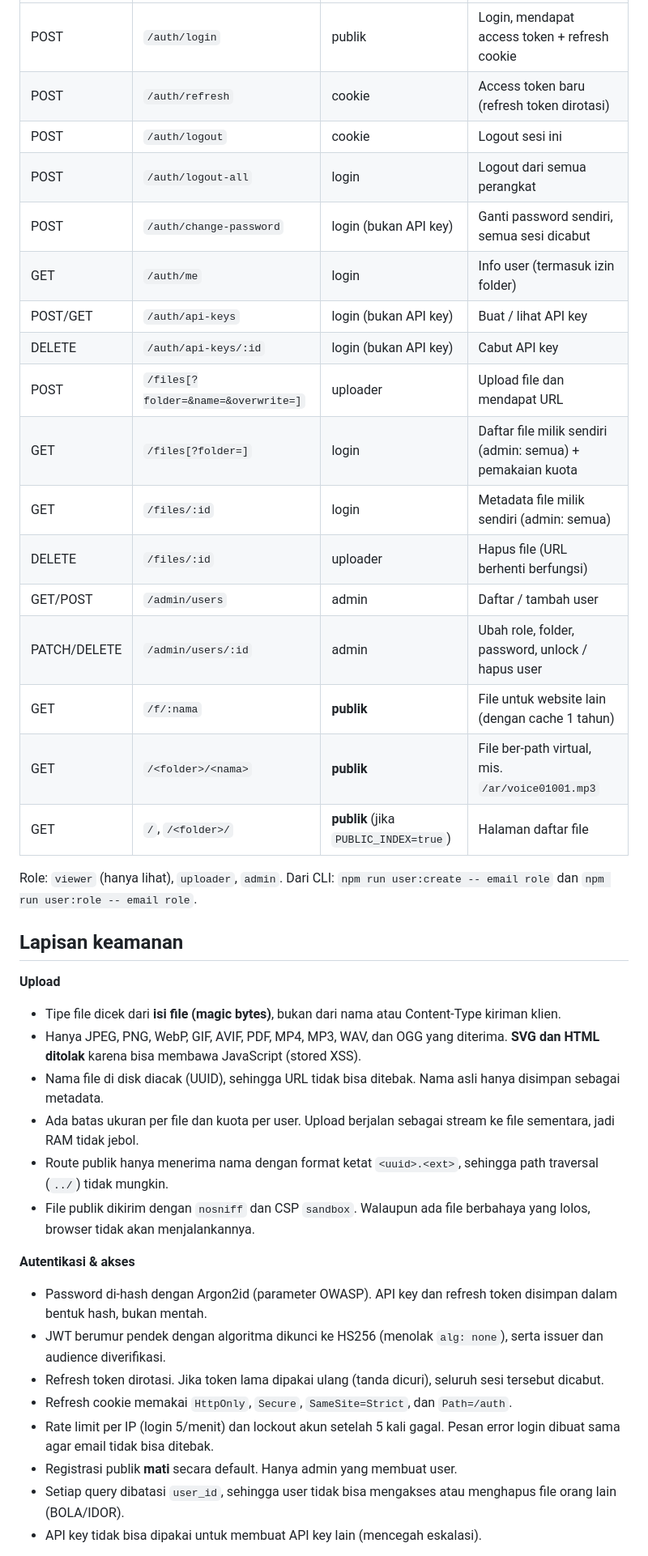
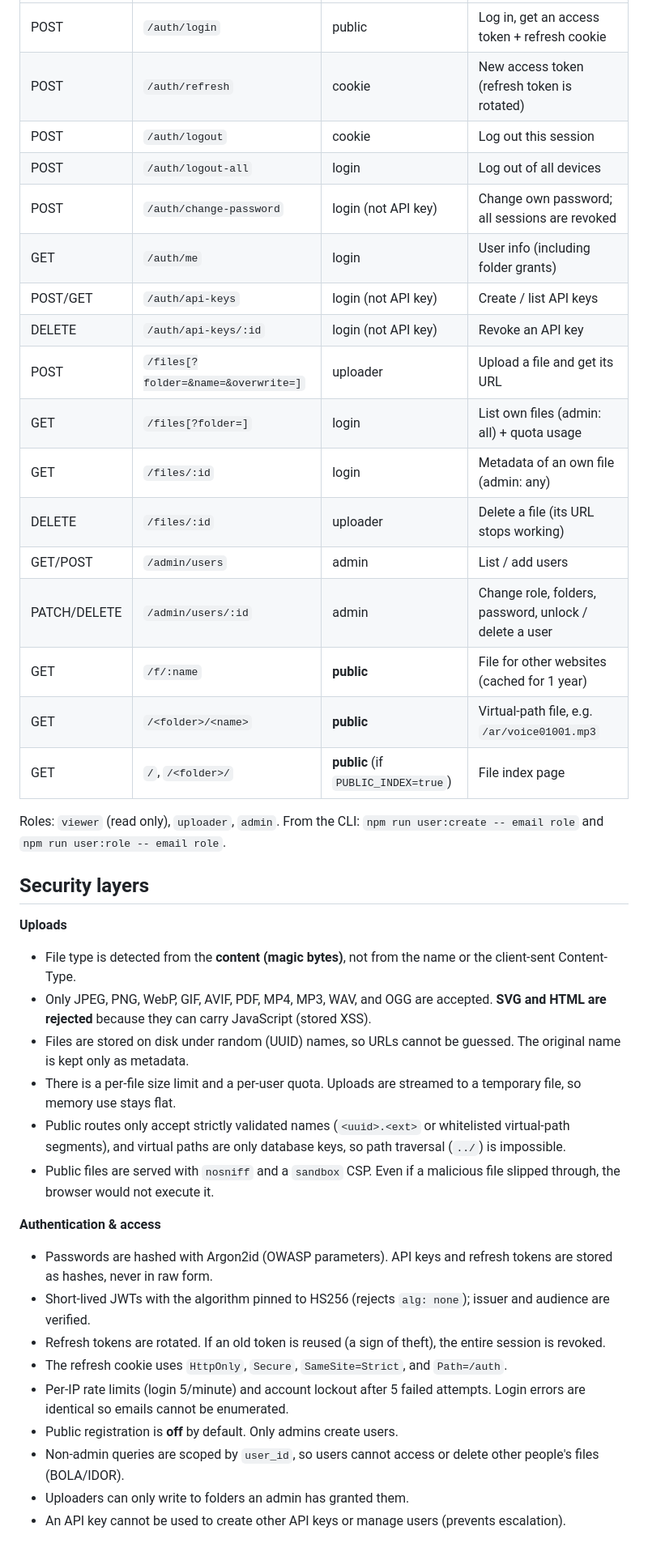
Before and after one commit to muhginanjar/audiolang, a Markdown page: README.md, the part around one of its changes. Shown at 81% size. Rendered like a GitHub page.

Commit message:
Translate README to English
Co-Authored-By: Claude Opus 5.5 <noreply@anthropic.com>

```diff
--- a/README.md
+++ b/README.md
@@ -135,42 +135,43 @@ Reset password mencabut semua sesi user tersebut. Menghapus user juga menghapus
 |---|---|---|---|
-| POST | `/auth/login` | publik | Login, mendapat access token + refresh cookie |
-| POST | `/auth/refresh` | cookie | Access token baru (refresh token dirotasi) |
-| POST | `/auth/logout` | cookie | Logout sesi ini |
-| POST | `/auth/logout-all` | login | Logout dari semua perangkat |
-| POST | `/auth/change-password` | login (bukan API key) | Ganti password sendiri, semua sesi dicabut |
-| GET | `/auth/me` | login | Info user (termasuk izin folder) |
-| POST/GET | `/auth/api-keys` | login (bukan API key) | Buat / lihat API key |
-| DELETE | `/auth/api-keys/:id` | login (bukan API key) | Cabut API key |
-| POST | `/files[?folder=&name=&overwrite=]` | uploader | Upload file dan mendapat URL |
-| GET | `/files[?folder=]` | login | Daftar file milik sendiri (admin: semua) + pemakaian kuota |
-| GET | `/files/:id` | login | Metadata file milik sendiri (admin: semua) |
-| DELETE | `/files/:id` | uploader | Hapus file (URL berhenti berfungsi) |
-| GET/POST | `/admin/users` | admin | Daftar / tambah user |
-| PATCH/DELETE | `/admin/users/:id` | admin | Ubah role, folder, password, unlock / hapus user |
-| GET | `/f/:nama` | **publik** | File untuk website lain (dengan cache 1 tahun) |
-| GET | `/<folder>/<nama>` | **publik** | File ber-path virtual, mis. `/ar/voice01001.mp3` |
-| GET | `/`, `/<folder>/` | **publik** (jika `PUBLIC_INDEX=true`) | Halaman daftar file |
+| POST | `/auth/login` | public | Log in, get an access token + refresh cookie |
+| POST | `/auth/refresh` | cookie | New access token (refresh token is rotated) |
+| POST | `/auth/logout` | cookie | Log out this session |
+| POST | `/auth/logout-all` | login | Log out of all devices |
+| POST | `/auth/change-password` | login (not API key) | Change own password; all sessions are revoked |
+| GET | `/auth/me` | login | User info (including folder grants) |
+| POST/GET | `/auth/api-keys` | login (not API key) | Create / list API keys |
+| DELETE | `/auth/api-keys/:id` | login (not API key) | Revoke an API key |
+| POST | `/files[?folder=&name=&overwrite=]` | uploader | Upload a file and get its URL |
+| GET | `/files[?folder=]` | login | List own files (admin: all) + quota usage |
+| GET | `/files/:id` | login | Metadata of an own file (admin: any) |
+| DELETE | `/files/:id` | uploader | Delete a file (its URL stops working) |
+| GET/POST | `/admin/users` | admin | List / add users |
+| PATCH/DELETE | `/admin/users/:id` | admin | Change role, folders, password, unlock / delete a user |
+| GET | `/f/:name` | **public** | File for other websites (cached for 1 year) |
+| GET | `/<folder>/<name>` | **public** | Virtual-path file, e.g. `/ar/voice01001.mp3` |
+| GET | `/`, `/<folder>/` | **public** (if `PUBLIC_INDEX=true`) | File index page |
 
-Role: `viewer` (hanya lihat), `uploader`, `admin`. Dari CLI: `npm run user:create -- email role`
-dan `npm run user:role -- email role`.
+Roles: `viewer` (read only), `uploader`, `admin`. From the CLI: `npm run user:create -- email role`
+and `npm run user:role -- email role`.
 
-## Lapisan keamanan
+## Security layers
 
-**Upload**
-- Tipe file dicek dari **isi file (magic bytes)**, bukan dari nama atau Content-Type kiriman klien.
-- Hanya JPEG, PNG, WebP, GIF, AVIF, PDF, MP4, MP3, WAV, dan OGG yang diterima. **SVG dan HTML ditolak** karena bisa membawa JavaScript (stored XSS).
-- Nama file di disk diacak (UUID), sehingga URL tidak bisa ditebak. Nama asli hanya disimpan sebagai metadata.
-- Ada batas ukuran per file dan kuota per user. Upload berjalan sebagai stream ke file sementara, jadi RAM tidak jebol.
-- Route publik hanya menerima nama dengan format ketat `<uuid>.<ext>`, sehingga path traversal (`../`) tidak mungkin.
-- File publik dikirim dengan `nosniff` dan CSP `sandbox`. Walaupun ada file berbahaya yang lolos, browser tidak akan menjalankannya.
+**Uploads**
+- File type is detected from the **content (magic bytes)**, not from the name or the client-sent Content-Type.
+- Only JPEG, PNG, WebP, GIF, AVIF, PDF, MP4, MP3, WAV, and OGG are accepted. **SVG and HTML are rejected** because they can carry JavaScript (stored XSS).
+- Files are stored on disk under random (UUID) names, so URLs cannot be guessed. The original name is kept only as metadata.
+- There is a per-file size limit and a per-user quota. Uploads are streamed to a temporary file, so memory use stays flat.
+- Public routes only accept strictly validated names (`<uuid>.<ext>` or whitelisted virtual-path segments), and virtual paths are only database keys, so path traversal (`../`) is impossible.
+- Public files are served with `nosniff` and a `sandbox` CSP. Even if a malicious file slipped through, the browser would not execute it.
 
-**Autentikasi & akses**
-- Password di-hash dengan Argon2id (parameter OWASP). API key dan refresh token disimpan dalam bentuk hash, bukan mentah.
-- JWT berumur pendek dengan algoritma dikunci ke HS256 (menolak `alg: none`), serta issuer dan audience diverifikasi.
-- Refresh token dirotasi. Jika token lama dipakai ulang (tanda dicuri), seluruh sesi tersebut dicabut.
-- Refresh cookie memakai `HttpOnly`, `Secure`, `SameSite=Strict`, dan `Path=/auth`.
-- Rate limit per IP (login 5/menit) dan lockout akun setelah 5 kali gagal. Pesan error login dibuat sama agar email tidak bisa ditebak.
-- Registrasi publik **mati** secara default. Hanya admin yang membuat user.
-- Setiap query dibatasi `user_id`, sehingga user tidak bisa mengakses atau menghapus file orang lain (BOLA/IDOR).
-- API key tidak bisa dipakai untuk membuat API key lain (mencegah eskalasi).
+**Authentication & access**
+- Passwords are hashed with Argon2id (OWASP parameters). API keys and refresh tokens are stored as hashes, never in raw form.
+- Short-lived JWTs with the algorithm pinned to HS256 (rejects `alg: none`); issuer and audience are verified.
+- Refresh tokens are rotated. If an old token is reused (a sign of theft), the entire session is revoked.
+- The refresh cookie uses `HttpOnly`, `Secure`, `SameSite=Strict`, and `Path=/auth`.
+- Per-IP rate limits (login 5/minute) and account lockout after 5 failed attempts. Login errors are identical so emails cannot be enumerated.
+- Public registration is **off** by default. Only admins create users.
+- Non-admin queries are scoped by `user_id`, so users cannot access or delete other people's files (BOLA/IDOR).
+- Uploaders can only write to folders an admin has granted them.
+- An API key cannot be used to create other API keys or manage users (prevents escalation).
 
```
Also changed, not shown: other parts of README.md (+87 -87 lines).
